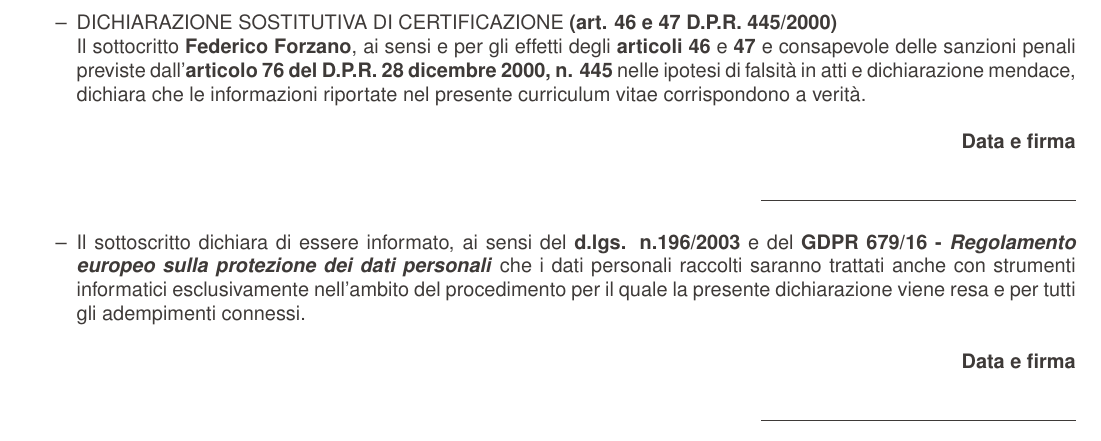
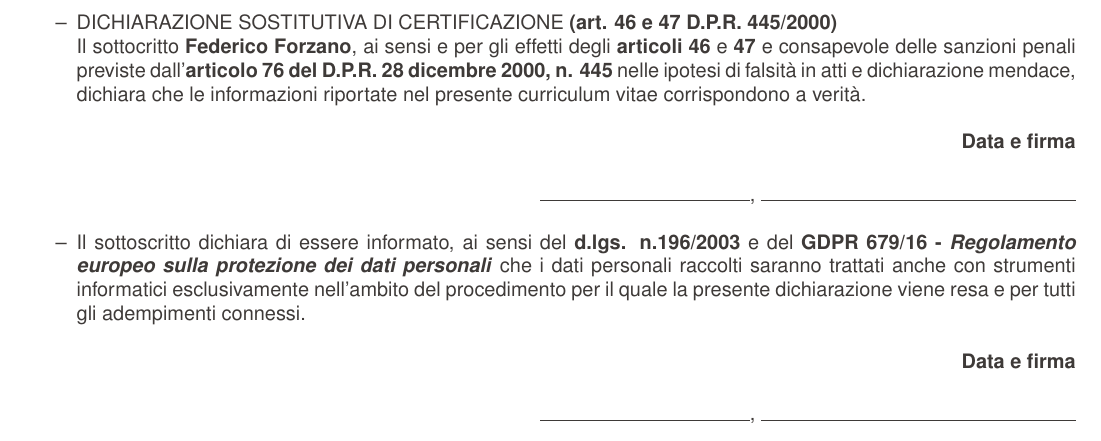
Before and after one commit to FForzano/curriculum-vitae, a LaTeX CV (CV.tex): part of page 3 of 3, cut so that both start at the same text. Compiled offline with pdfLaTeX.

Commit message:
Add space for date in "data e firma"

```diff
--- a/CV.tex
+++ b/CV.tex
@@ -162,7 +162,7 @@
               corrispondono a verità.
               \begin{flushright}
                   \textbf{Data e firma}\vspace{0.5cm}\\
-                  \rule{0.3\textwidth}{0.4pt}
+                  \rule{0.2\textwidth}{0.4pt}, \rule{0.3\textwidth}{0.4pt}
               \end{flushright}
         \item Il sottoscritto dichiara di essere informato, ai sensi del \textbf{d.lgs. n.196/2003} e
               del \textbf{GDPR 679/16 - \emph{Regolamento europeo sulla protezione dei dati personali}} che i dati personali raccolti saranno trattati anche
```
Also changed, not shown: CV.pdf, CV.tex (2 more changed lines).
